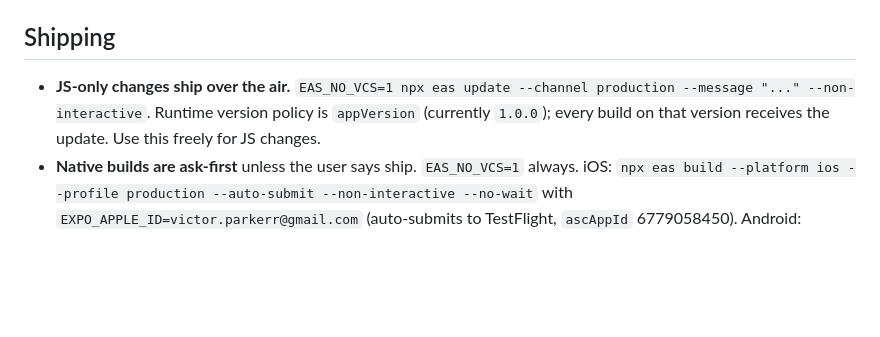
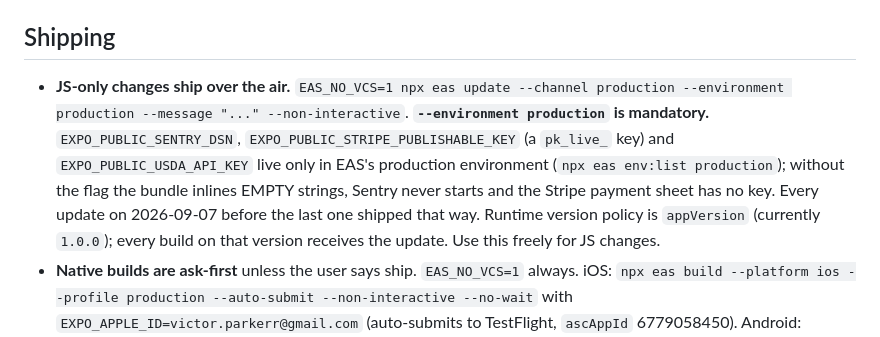
Before and after one commit to VictorParker22/fitlink-app, a Markdown page: CLAUDE.md, the part around the change. Rendered like a GitHub page; blank space fills up the shorter version.

Commit message:
CLAUDE.md: eas update must pass --environment production (Sentry DSN and Stripe key were empty in every update before)
Co-Authored-By: Claude Fable 5.1 <noreply@anthropic.com>

```diff
--- a/CLAUDE.md
+++ b/CLAUDE.md
@@ -26,7 +26,12 @@ repository secret).
 
 ## Shipping
 
-- **JS-only changes ship over the air.** `EAS_NO_VCS=1 npx eas update --channel production --message "..." --non-interactive`.
+- **JS-only changes ship over the air.** `EAS_NO_VCS=1 npx eas update --channel production --environment production --message "..." --non-interactive`.
+  **`--environment production` is mandatory.** `EXPO_PUBLIC_SENTRY_DSN`,
+  `EXPO_PUBLIC_STRIPE_PUBLISHABLE_KEY` (a `pk_live_` key) and `EXPO_PUBLIC_USDA_API_KEY` live
+  only in EAS's production environment (`npx eas env:list production`); without the flag the
+  bundle inlines EMPTY strings, Sentry never starts and the Stripe payment sheet has no key.
+  Every update on 2026-09-07 before the last one shipped that way.
   Runtime version policy is `appVersion` (currently `1.0.0`); every build on that version
   receives the update. Use this freely for JS changes.
 - **Native builds are ask-first** unless the user says ship. `EAS_NO_VCS=1` always.
```
